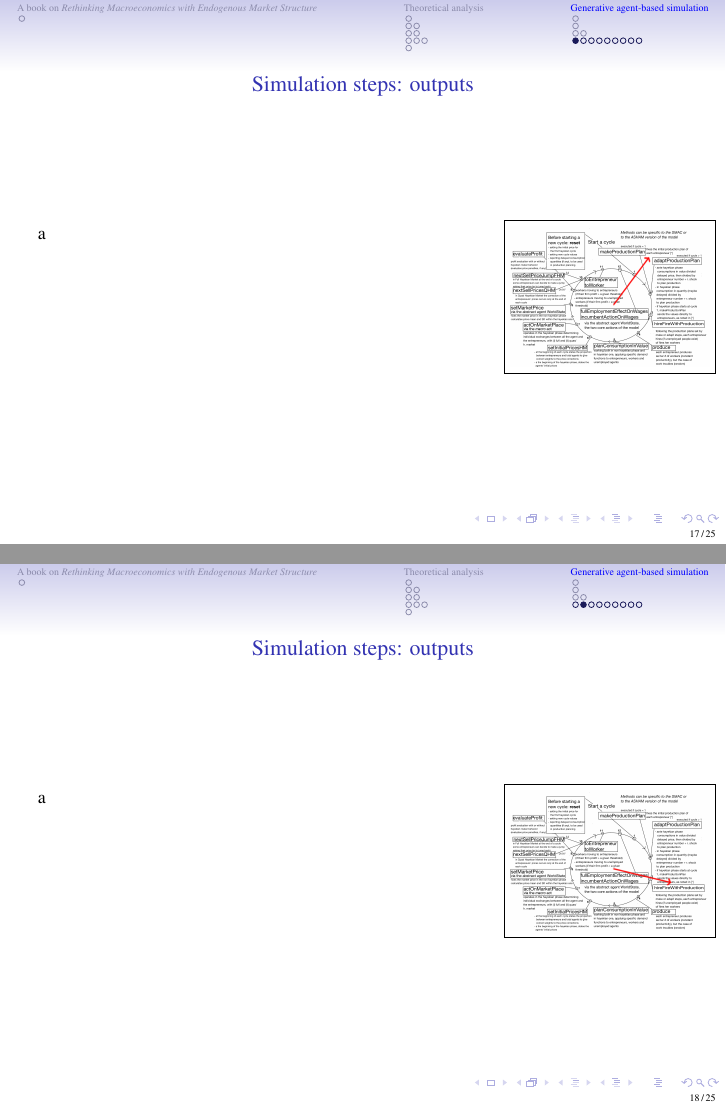
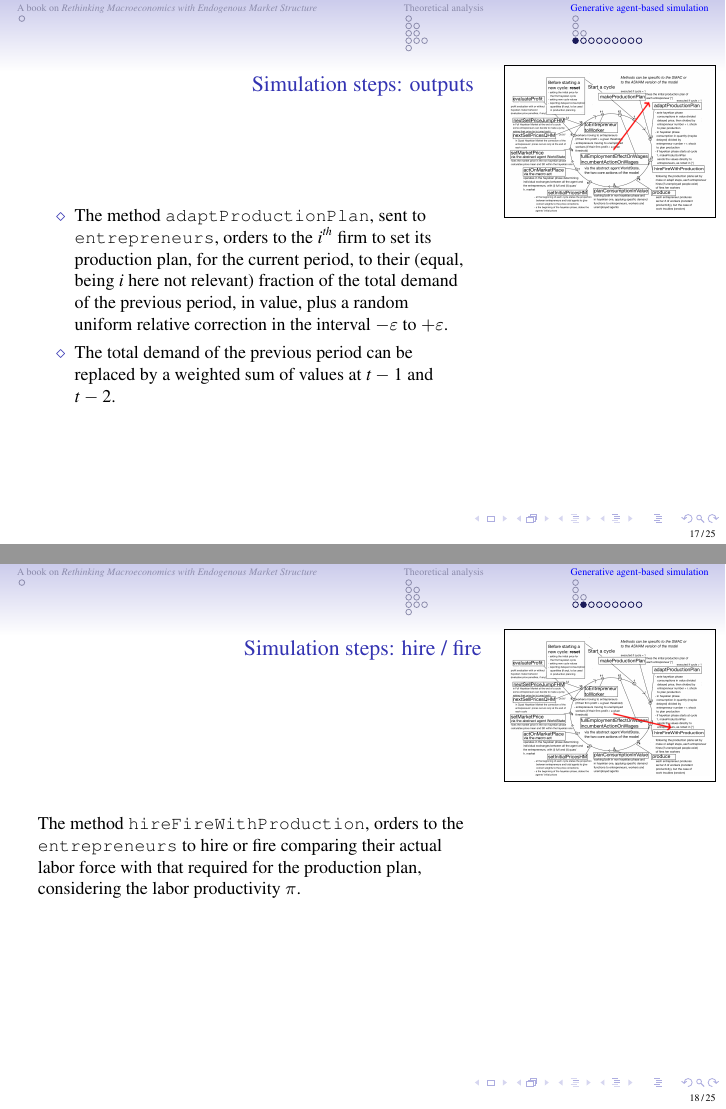
Before and after one commit to terna/OligopolyAgentization, LaTeX slides (PietroTerna_OligopolyAgentiziation.tex): pages 17 and 18 of 25, joined at a grey line. Compiled offline with pdfLaTeX.

Commit message:
20210812 00:43

```diff
--- a/PietroTerna_OligopolyAgentiziation.tex
+++ b/PietroTerna_OligopolyAgentiziation.tex
@@ -502,22 +502,30 @@ R. Axelrod. Advancing the Art of Simulation in the Social Sciences. In R. Conte,
 \subsection{Simulation steps}
 
 %%%%%%%%%%%%%%%%%%%%%%%%%%%%%%%%%%%%%%%%%%%%%%%%%%%%%%%%%
-\begin{frame}{Simulation steps: outputs}
+\begin{frame}[fragile]{Simulation steps: outputs}
 
 \begin{columns}[T]
 \begin{column}{.7\textwidth}
 \begin{block}{}
 % Your text here
 
-a
+\begin{itemize}
+
+\item[$\diamond$] The method \verb|adaptProductionPlan|, sent to \verb"entrepreneurs", orders to the $i^{th}$ firm to set its production plan, for the current period, to their (equal, being $i$ here not relevant) fraction of the total demand of the previous period, in value, plus a random uniform relative correction in the interval $-\varepsilon$ to $+\varepsilon$.
+
+\item[$\diamond$] The total demand of the previous period can be replaced by a weighted sum of values at $t-1$ and $t-2$.
+
+\end{itemize}
 
 \end{block}
 \end{column}
 
  \begin{column}{.3\textwidth}
+\vspace{-6\baselineskip}
  \begin{block}{}
 % Your image included here
  \fbox{\includegraphics[scale=0.05]{OligopolyOutline1.png}}
+
   \end{block}
   \end{column}
 
@@ -526,19 +534,20 @@ a
 \end{frame}
 
 %%%%%%%%%%%%%%%%%%%%%%%%%%%%%%%%%%%%%%%%%%%%%%%%%%%%%%%%%
-\begin{frame}{Simulation steps: outputs}
+\begin{frame}[fragile]{Simulation steps: hire / fire}
 
 \begin{columns}[T]
 \begin{column}{.7\textwidth}
 \begin{block}{}
 % Your text here
 
-a
+The method \verb"hireFireWithProduction", orders to the \verb"entrepreneurs" to hire or fire comparing their actual labor force with that required for the production plan, considering the labor productivity  $\pi$.
 
 \end{block}
 \end{column}
 
  \begin{column}{.3\textwidth}
+ \vspace{-8.3\baselineskip}
  \begin{block}{}
 % Your image included here
  \fbox{\includegraphics[scale=0.05]{OligopolyOutline2.png}}
```
Also changed, not shown: PietroTerna_OligopolyAgentiziation.tex (7 more changed lines), 3 other files.
